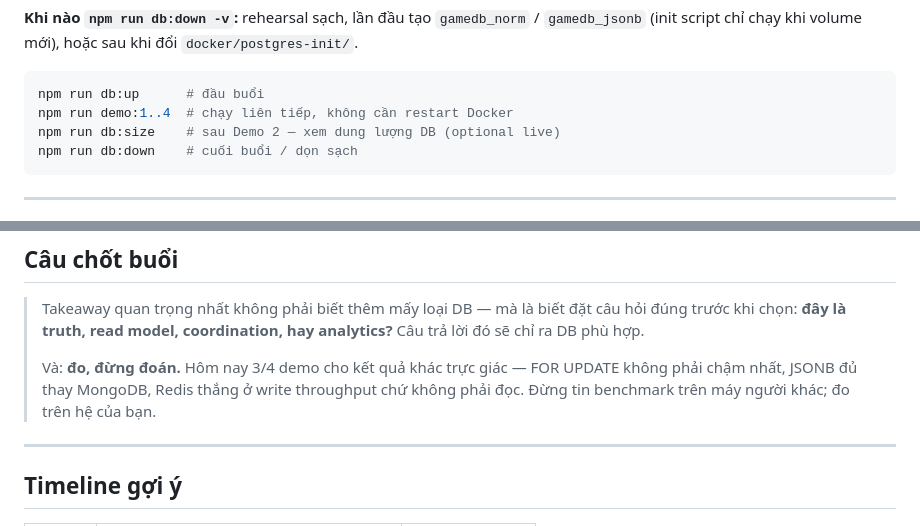
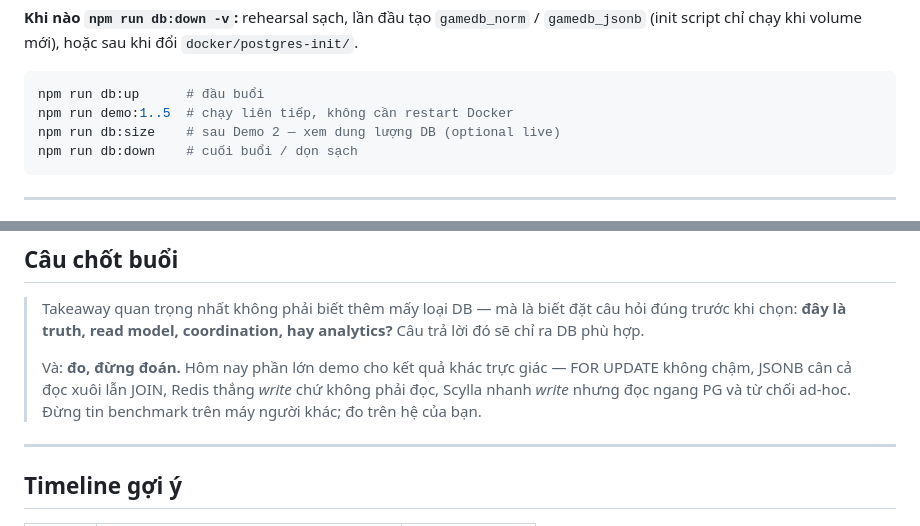
Before and after one commit to truongphba/sql-vs-nosql-talk, a Markdown page: pixiland-db-talk.md, 2 parts joined by grey strips. Rendered like a GitHub page.

````diff
--- a/pixiland-db-talk.md
+++ b/pixiland-db-talk.md
@@ -170,7 +170,7 @@ Mỗi tính năng sinh ra một loại workload khác nhau, và chính là cái
 
 ```bash
 npm run db:up      # đầu buổi
-npm run demo:1..4  # chạy liên tiếp, không cần restart Docker
+npm run demo:1..5  # chạy liên tiếp, không cần restart Docker
 npm run db:size    # sau Demo 2 — xem dung lượng DB (optional live)
 npm run db:down    # cuối buổi / dọn sạch
 ```
@@ -863,7 +863,7 @@ Nguyên tắc vẫn vậy: thêm khi workload thật xuất hiện, không phả
 
 > Takeaway quan trọng nhất không phải biết thêm mấy loại DB — mà là biết đặt câu hỏi đúng trước khi chọn: **đây là truth, read model, coordination, hay analytics?** Câu trả lời đó sẽ chỉ ra DB phù hợp.
 >
-> Và: **đo, đừng đoán.** Hôm nay 3/4 demo cho kết quả khác trực giác — FOR UPDATE không phải chậm nhất, JSONB đủ thay MongoDB, Redis thắng ở write throughput chứ không phải đọc. Đừng tin benchmark trên máy người khác; đo trên hệ của bạn.
+> Và: **đo, đừng đoán.** Hôm nay phần lớn demo cho kết quả khác trực giác — FOR UPDATE không chậm, JSONB cân cả đọc xuôi lẫn JOIN, Redis thắng *write* chứ không phải đọc, Scylla nhanh *write* nhưng đọc ngang PG và từ chối ad-hoc. Đừng tin benchmark trên máy người khác; đo trên hệ của bạn.
 
 ---
 
````
Also changed, not shown: other parts of pixiland-db-talk.md (+5 -5 lines).
